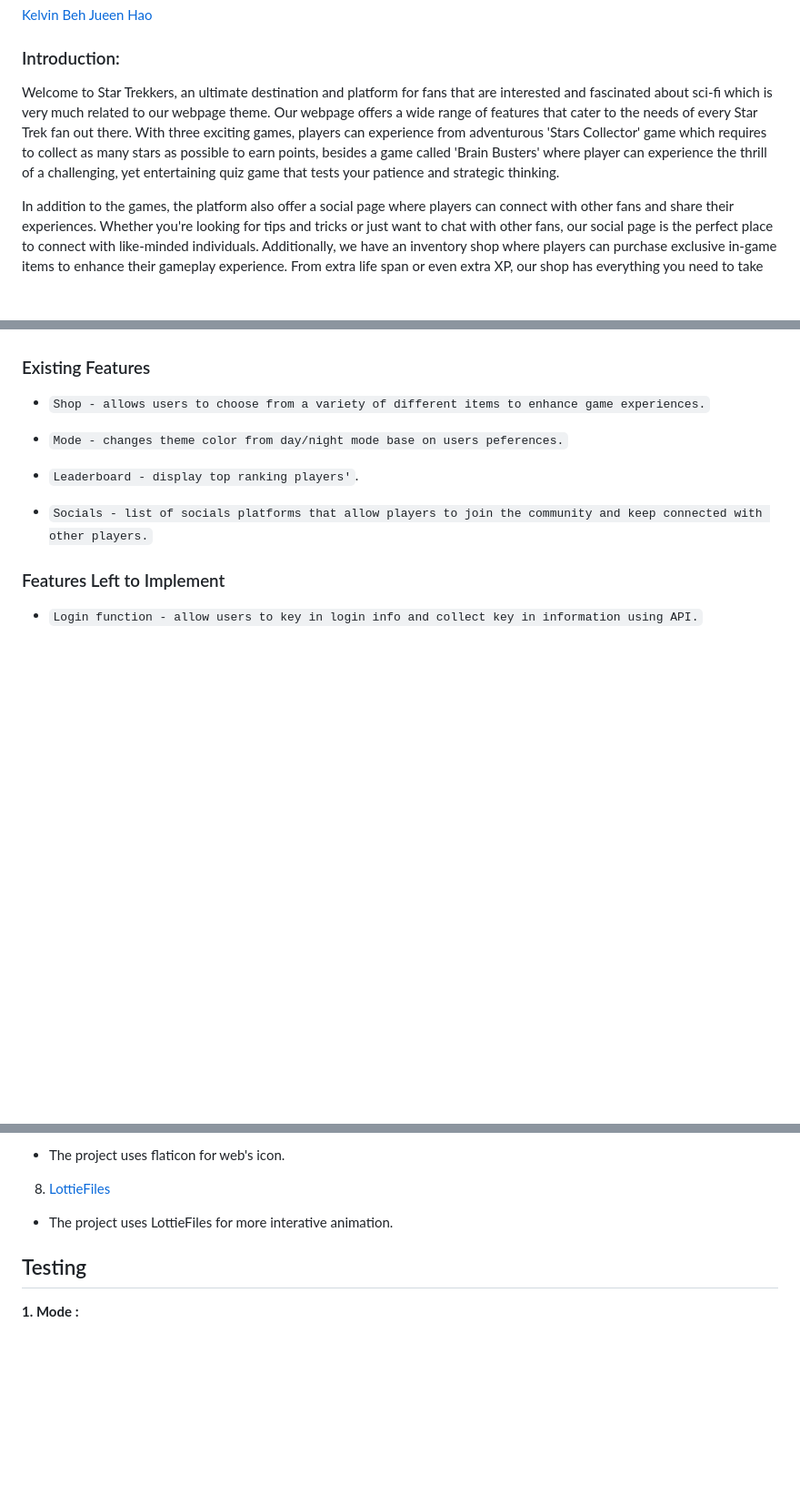
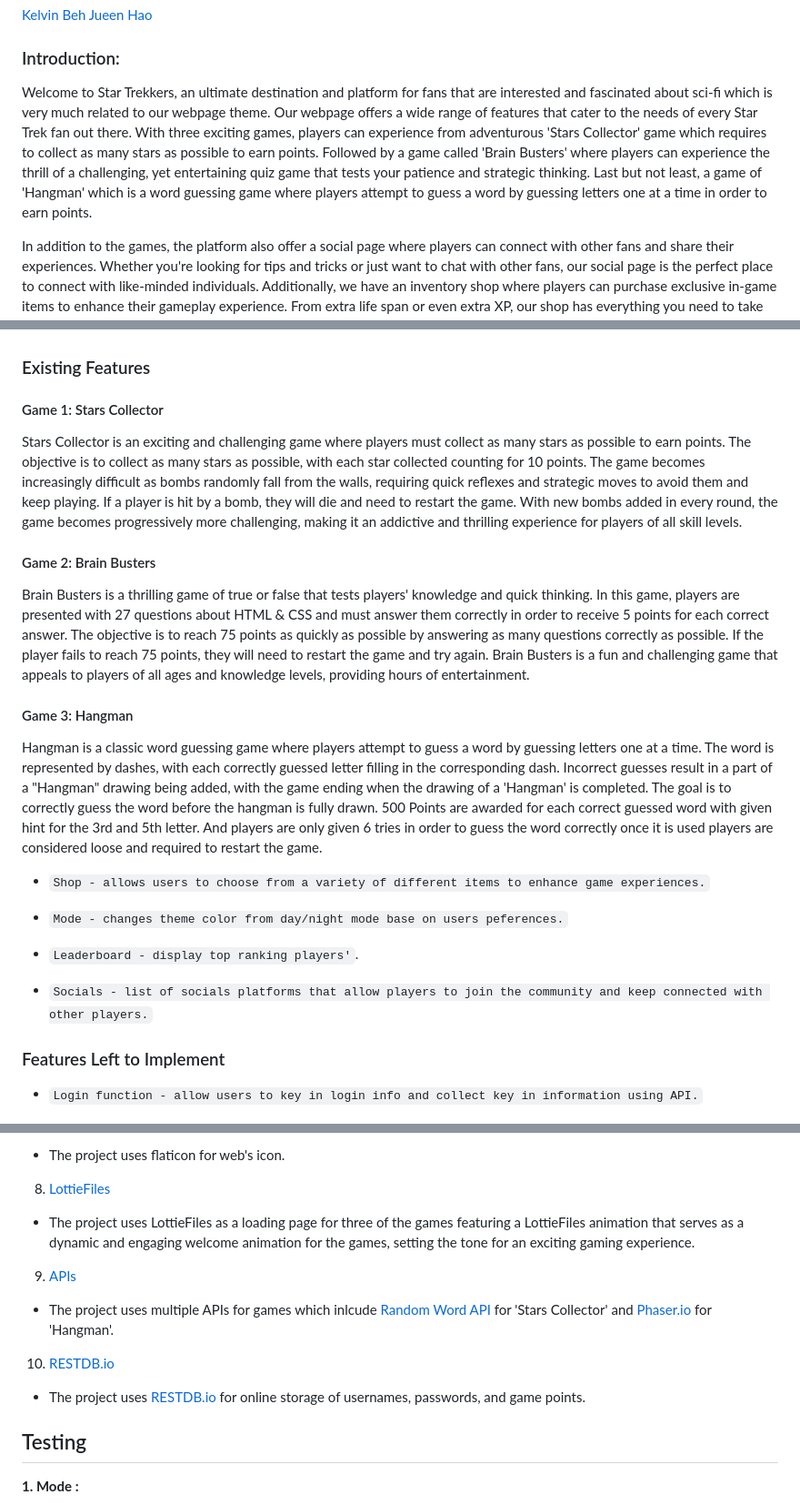
Before and after one commit to qwer1234abc/StarTrekkers, a Markdown page: README.md, 3 parts joined by grey strips. Shown at 91% size. GitHub-like rendering; blank space fills up the shorter version.

```diff
--- a/README.md
+++ b/README.md
@@ -6,7 +6,7 @@
 
 ### Introduction:
 
-Welcome to Star Trekkers, an ultimate destination and platform for fans that are interested and fascinated about sci-fi which is very much related to our webpage theme. Our webpage offers a wide range of features that cater to the needs of every Star Trek fan out there. With three exciting games, players can experience from adventurous 'Stars Collector' game which requires to collect as many stars as possible to earn points, besides a game called 'Brain Busters' where player can experience the thrill of a challenging, yet entertaining quiz game that tests your patience and strategic thinking.
+Welcome to Star Trekkers, an ultimate destination and platform for fans that are interested and fascinated about sci-fi which is very much related to our webpage theme. Our webpage offers a wide range of features that cater to the needs of every Star Trek fan out there. With three exciting games, players can experience from adventurous 'Stars Collector' game which requires to collect as many stars as possible to earn points. Followed by a game called 'Brain Busters' where players can experience the thrill of a challenging, yet entertaining quiz game that tests your patience and strategic thinking. Last but not least, a game of 'Hangman' which is a word guessing game where players attempt to guess a word by guessing letters one at a time in order to earn points.
 
 In addition to the games, the platform also offer a social page where players can connect with other fans and share their experiences. Whether you're looking for tips and tricks or just want to chat with other fans, our social page is the perfect place to connect with like-minded individuals. Additionally, we have an inventory shop where players can purchase exclusive in-game items to enhance their gameplay experience. From extra life span or even extra XP, our shop has everything you need to take your game to the next level.
 
@@ -31,6 +31,18 @@ Then, we start creating a wireframe for our webpage that showcases the layout of
 For the features of the website it is ease to make users to understand and navigate easily. Therefore, it is seperated into few different parts. The main part which consists of three different games located in sideways at the top columns. The **`'Shop'`** which allow players to buy their desired items to enhance game experience. In addition to that, users are able to find a **`'Mode'`** page below **`'Shop'`** that unable users to change from day/night mode base on their own peferences. Moreover, a **`'Leaderboard'`** page that shows the top ranking players. Apart from that, there is also a **`'Socials'`** page for players to keep connected with the community. Not to mention, there are multiple clickable buttons located on the side of each and every pages that allow users to easier navigate themselves to another page.
 
 ### Existing Features
+
+#### Game 1: Stars Collector
+
+Stars Collector is an exciting and challenging game where players must collect as many stars as possible to earn points. The objective is to collect as many stars as possible, with each star collected counting for 10 points. The game becomes increasingly difficult as bombs randomly fall from the walls, requiring quick reflexes and strategic moves to avoid them and keep playing. If a player is hit by a bomb, they will die and need to restart the game. With new bombs added in every round, the game becomes progressively more challenging, making it an addictive and thrilling experience for players of all skill levels.
+
+#### Game 2: Brain Busters
+
+Brain Busters is a thrilling game of true or false that tests players' knowledge and quick thinking. In this game, players are presented with 27 questions about HTML & CSS and must answer them correctly in order to receive 5 points for each correct answer. The objective is to reach 75 points as quickly as possible by answering as many questions correctly as possible. If the player fails to reach 75 points, they will need to restart the game and try again. Brain Busters is a fun and challenging game that appeals to players of all ages and knowledge levels, providing hours of entertainment.
+
+#### Game 3: Hangman
+
+Hangman is a classic word guessing game where players attempt to guess a word by guessing letters one at a time. The word is represented by dashes, with each correctly guessed letter filling in the corresponding dash. Incorrect guesses result in a part of a "Hangman" drawing being added, with the game ending when the drawing of a 'Hangman' is completed. The goal is to correctly guess the word before the hangman is fully drawn. 500 Points are awarded for each correct guessed word with given hint for the 3rd and 5th letter. And players are only given 6 tries in order to guess the word correctly once it is used players are considered loose and required to restart the game.
 
 - `Shop - allows users to choose from a variety of different items to enhance game experiences.`
 
@@ -82,7 +94,15 @@ For the features of the website it is ease to make users to understand and navig
 
 8. [LottieFiles](https://lottiefiles.com/)
 
-- The project uses LottieFiles for more interative animation.
+- The project uses LottieFiles as a loading page for three of the games featuring a LottieFiles animation that serves as a dynamic and engaging welcome animation for the games, setting the tone for an exciting gaming experience.
+
+9. [APIs](https://random-word-api.herokuapp.com/home)
+
+- The project uses multiple APIs for games which inlcude [Random Word API](https://random-word-api.herokuapp.com/home) for 'Stars Collector' and [Phaser.io](https://phaser.io/) for 'Hangman'.
+
+10. [RESTDB.io](https://restdb.io/)
+
+- The project uses [RESTDB.io](https://restdb.io/) for online storage of usernames, passwords, and game points.
 
 ## Testing
 
```
Also changed, not shown: other parts of README.md (+2 -0 lines).
